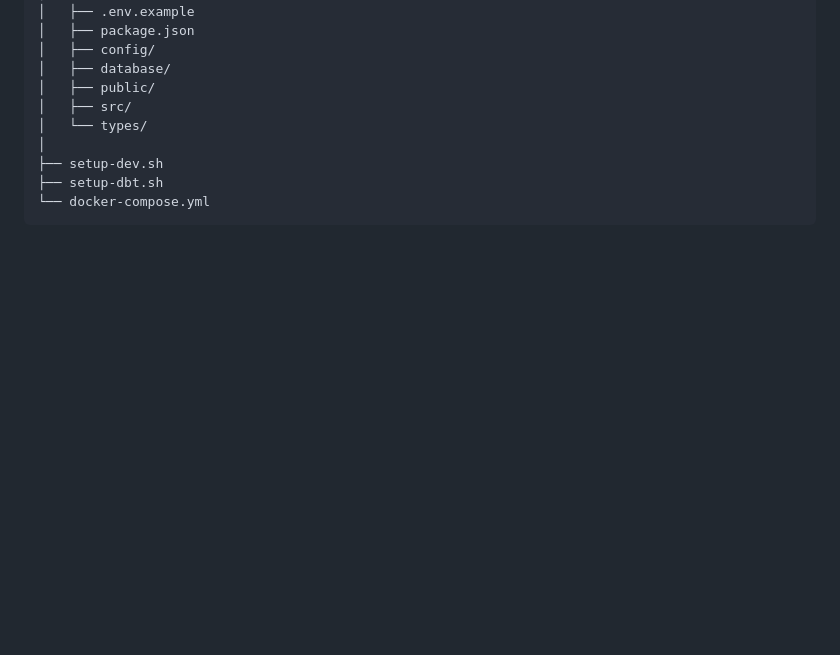
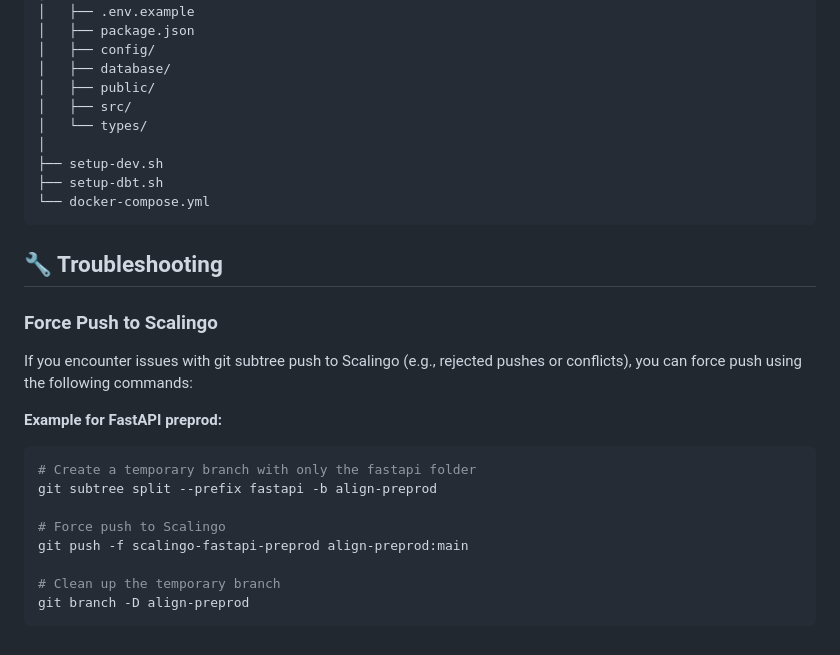
Before and after one commit to betagouv/diagbruit.beta.gouv.fr, a Markdown page: README.md, the part around the change. GitHub-like rendering; blank space fills up the shorter version.

Commit message:
fix: readme troubleshooting

````diff
--- a/README.md
+++ b/README.md
@@ -371,3 +371,22 @@ diagbruit/
 ├── setup-dbt.sh
 └── docker-compose.yml
 ```
+
+## 🔧 Troubleshooting
+
+### Force Push to Scalingo
+
+If you encounter issues with git subtree push to Scalingo (e.g., rejected pushes or conflicts), you can force push using the following commands:
+
+**Example for FastAPI preprod:**
+
+```bash
+# Create a temporary branch with only the fastapi folder
+git subtree split --prefix fastapi -b align-preprod
+
+# Force push to Scalingo
+git push -f scalingo-fastapi-preprod align-preprod:main
+
+# Clean up the temporary branch
+git branch -D align-preprod
+```
````
